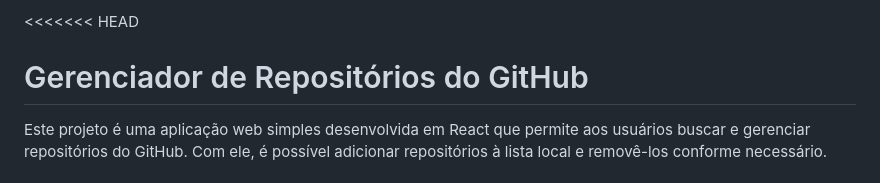
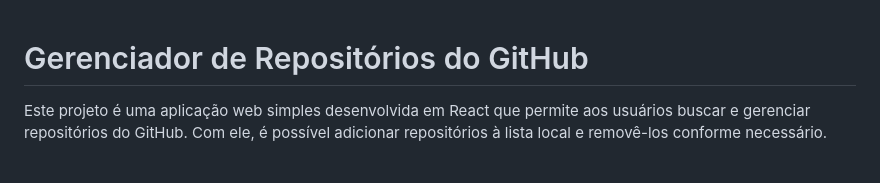
Before and after one commit to leitejose/Gerenciador-de-Repositorios-do-GitHub, a Markdown page: README.md, the part around the change. GitHub-like rendering.

```diff
--- a/README.md
+++ b/README.md
@@ -1,4 +1,4 @@
-<<<<<<< HEAD
+
 # Gerenciador de Repositórios do GitHub
 
 Este projeto é uma aplicação web simples desenvolvida em React que permite aos usuários buscar e gerenciar repositórios do GitHub. Com ele, é possível adicionar repositórios à lista local e removê-los conforme necessário.
```
